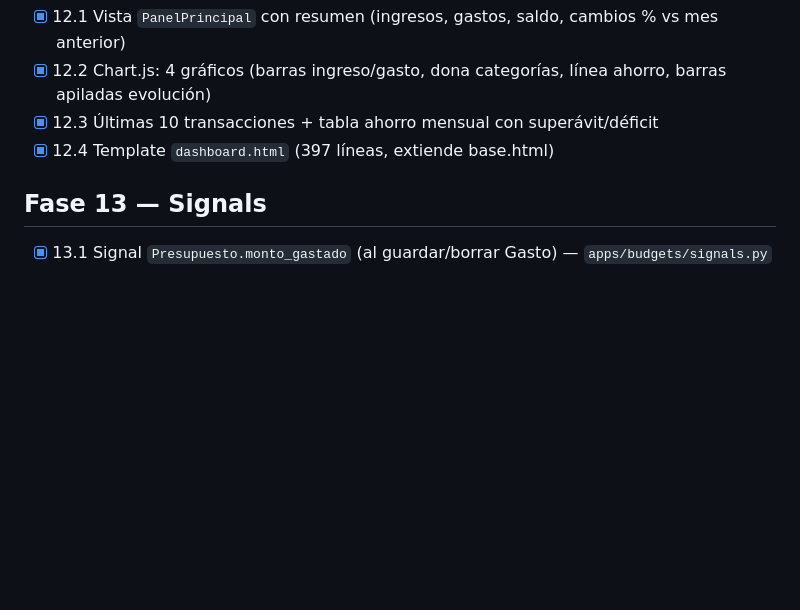
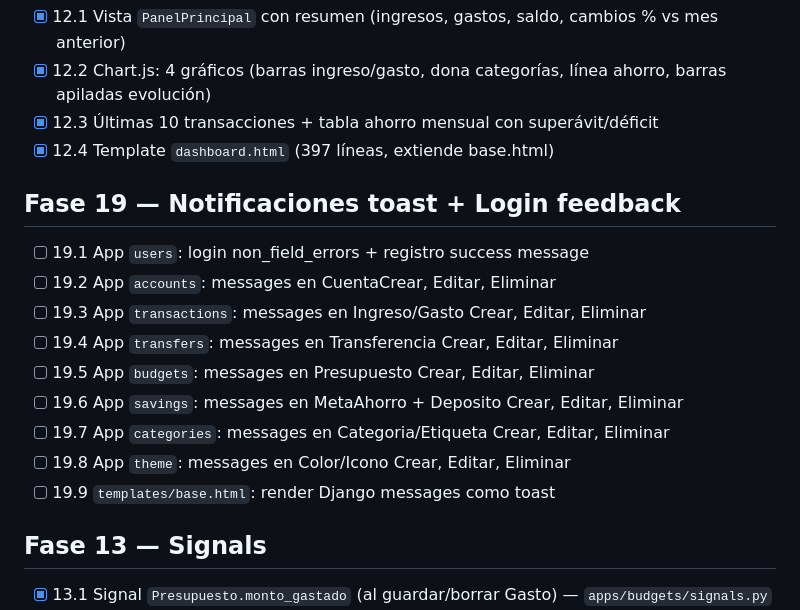
Before and after one commit to Code-Castor28/finanplanen, a Markdown page: docs/TASKS.md, the part around the change. Drawn GitHub-style; blank space fills up the shorter version.

```diff
--- a/docs/TASKS.md
+++ b/docs/TASKS.md
@@ -77,6 +77,17 @@
 - [x] 12.3 Últimas 10 transacciones + tabla ahorro mensual con superávit/déficit
 - [x] 12.4 Template `dashboard.html` (397 líneas, extiende base.html)
 
+## Fase 19 — Notificaciones toast + Login feedback
+- [ ] 19.1 App `users`: login non_field_errors + registro success message
+- [ ] 19.2 App `accounts`: messages en CuentaCrear, Editar, Eliminar
+- [ ] 19.3 App `transactions`: messages en Ingreso/Gasto Crear, Editar, Eliminar
+- [ ] 19.4 App `transfers`: messages en Transferencia Crear, Editar, Eliminar
+- [ ] 19.5 App `budgets`: messages en Presupuesto Crear, Editar, Eliminar
+- [ ] 19.6 App `savings`: messages en MetaAhorro + Deposito Crear, Editar, Eliminar
+- [ ] 19.7 App `categories`: messages en Categoria/Etiqueta Crear, Editar, Eliminar
+- [ ] 19.8 App `theme`: messages en Color/Icono Crear, Editar, Eliminar
+- [ ] 19.9 `templates/base.html`: render Django messages como toast
+
 ## Fase 13 — Signals
 - [x] 13.1 Signal `Presupuesto.monto_gastado` (al guardar/borrar Gasto) — `apps/budgets/signals.py`
 - [x] 13.2 Signal `MetaAhorro.monto_actual` (al guardar/borrar DepositoAhorro) — `apps/savings/signals.py`
```
Also changed, not shown: docs/BITACORA.md (+10 -0 lines).
